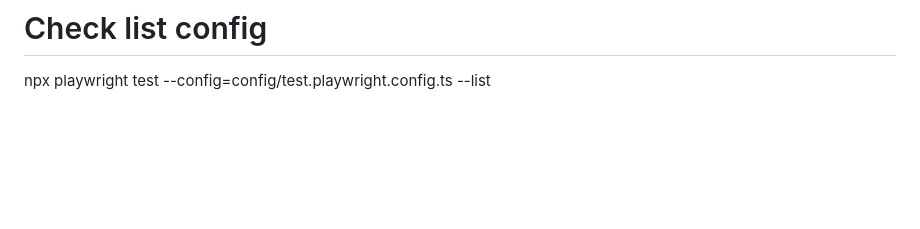
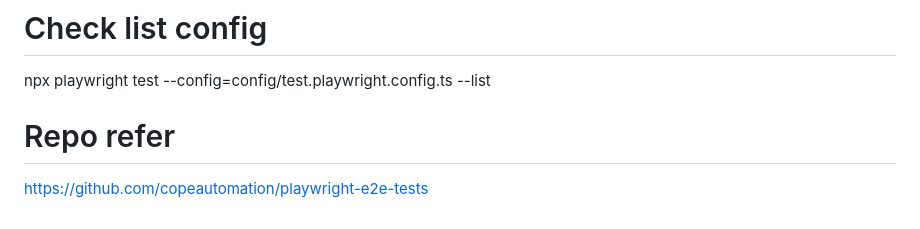
Before and after one commit to MinhVo4398/playwright-e2e-tests, a Markdown page: README.MD, the part around the change. Drawn GitHub-style; blank space fills up the shorter version.

Commit message:
docs: Add repository reference link to README.

```diff
--- a/README.MD
+++ b/README.MD
@@ -94,3 +94,6 @@ use: {
 
 # Check list config
 npx playwright test --config=config/test.playwright.config.ts --list
+
+# Repo refer
+https://github.com/copeautomation/playwright-e2e-tests
```
